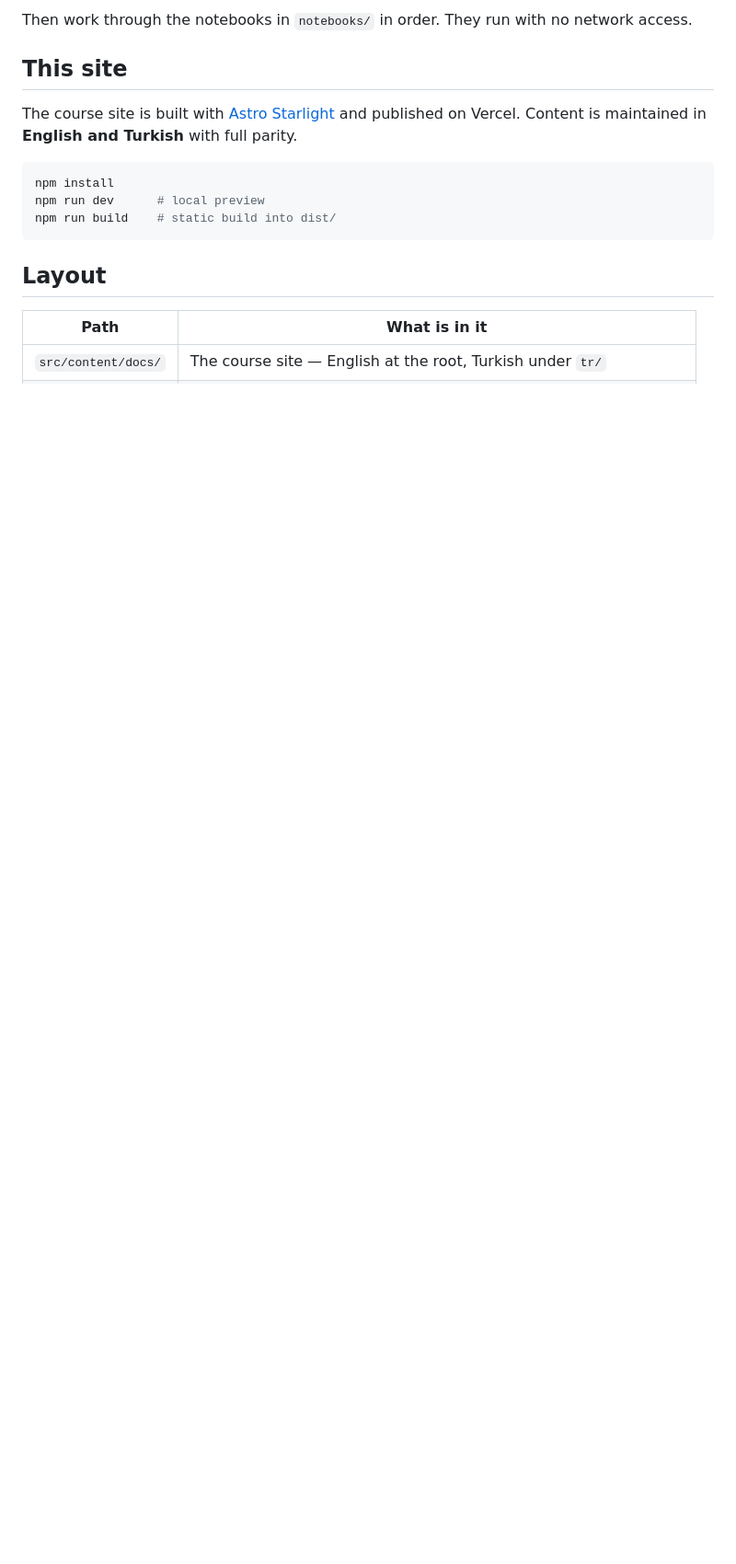
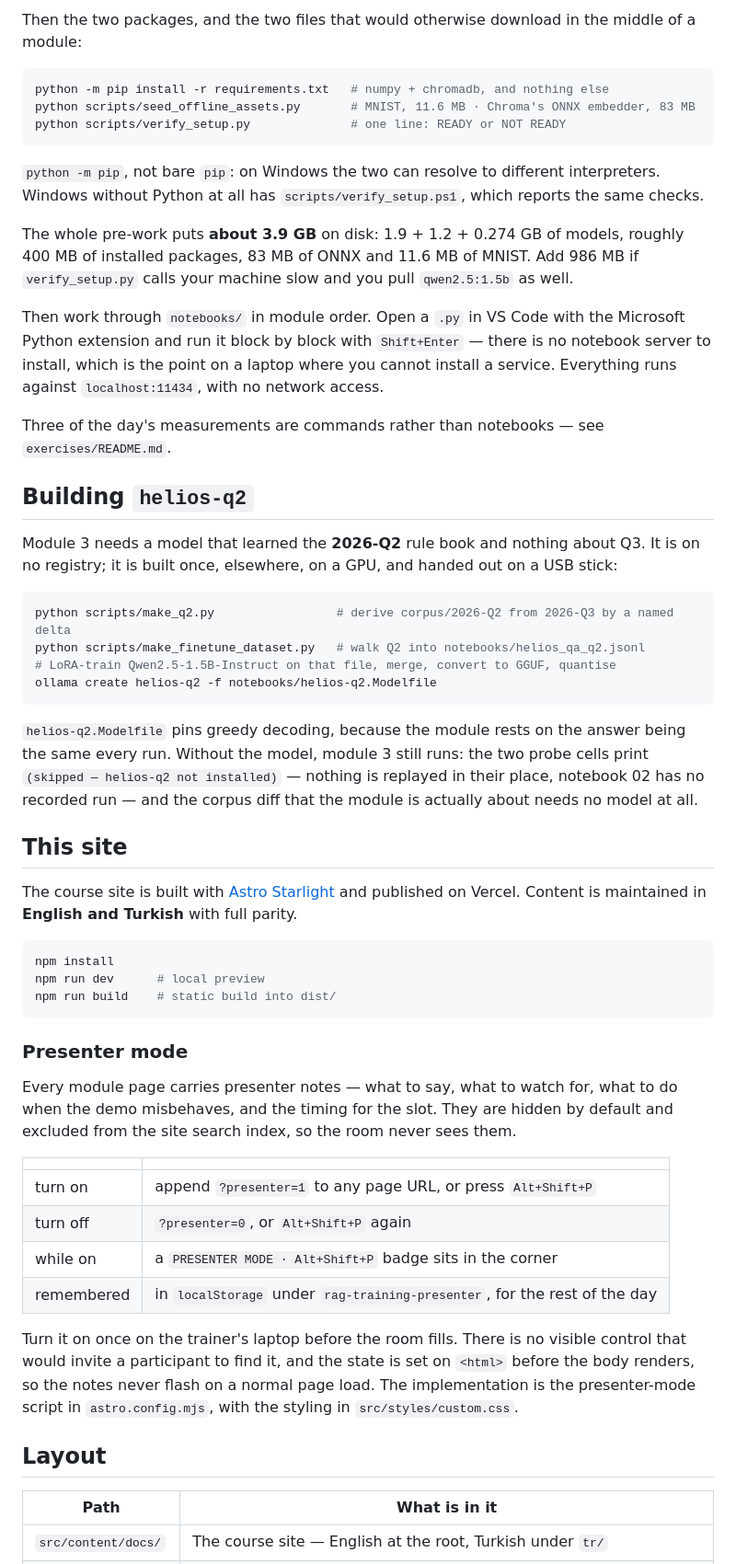
Before and after one commit to kuthaygumus/amadeus-rag-training, a Markdown page: README.md, the part around one of its changes. Shown at 92% size. GitHub-like rendering; blank space fills up the shorter version.

````diff
--- a/README.md
+++ b/README.md
@@ -48,6 +57,43 @@ ollama pull bge-m3         # multilingual embeddings
 ```
 
-Then work through the notebooks in `notebooks/` in order. They run with no network access.
+Then the two packages, and the two files that would otherwise download in the middle of a module:
+
+```bash
+python -m pip install -r requirements.txt   # numpy + chromadb, and nothing else
+python scripts/seed_offline_assets.py       # MNIST, 11.6 MB · Chroma's ONNX embedder, 83 MB
+python scripts/verify_setup.py              # one line: READY or NOT READY
+```
+
+`python -m pip`, not bare `pip`: on Windows the two can resolve to different interpreters.
+Windows without Python at all has `scripts/verify_setup.ps1`, which reports the same checks.
+
+The whole pre-work puts **about 3.9 GB** on disk: 1.9 + 1.2 + 0.274 GB of models, roughly 400 MB
+of installed packages, 83 MB of ONNX and 11.6 MB of MNIST. Add 986 MB if `verify_setup.py` calls
+your machine slow and you pull `qwen2.5:1.5b` as well.
+
+Then work through `notebooks/` in module order. Open a `.py` in VS Code with the Microsoft
+Python extension and run it block by block with `Shift+Enter` — there is no notebook server to
+install, which is the point on a laptop where you cannot install a service. Everything runs
+against `localhost:11434`, with no network access.
+
+Three of the day's measurements are commands rather than notebooks — see `exercises/README.md`.
+
+## Building `helios-q2`
+
+Module 3 needs a model that learned the **2026-Q2** rule book and nothing about Q3. It is on no
+registry; it is built once, elsewhere, on a GPU, and handed out on a USB stick:
+
+```bash
+python scripts/make_q2.py                 # derive corpus/2026-Q2 from 2026-Q3 by a named delta
+python scripts/make_finetune_dataset.py   # walk Q2 into notebooks/helios_qa_q2.jsonl
+# LoRA-train Qwen2.5-1.5B-Instruct on that file, merge, convert to GGUF, quantise
+ollama create helios-q2 -f notebooks/helios-q2.Modelfile
+```
+
+`helios-q2.Modelfile` pins greedy decoding, because the module rests on the answer being the
+same every run. Without the model, module 3 still runs: the two probe cells print
+`(skipped — helios-q2 not installed)` — nothing is replayed in their place, notebook 02 has no
+recorded run — and the corpus diff that the module is actually about needs no model at all.
 
 ## This site
 
@@ -60,6 +106,24 @@ npm run dev      # local preview
 npm run build    # static build into dist/
 ```
 
+### Presenter mode
+
+Every module page carries presenter notes — what to say, what to watch for, what to do when the
+demo misbehaves, and the timing for the slot. They are hidden by default and excluded from the
+site search index, so the room never sees them.
+
+| | |
+|---|---|
+| turn on | append `?presenter=1` to any page URL, or press `Alt+Shift+P` |
+| turn off | `?presenter=0`, or `Alt+Shift+P` again |
+| while on | a `PRESENTER MODE · Alt+Shift+P` badge sits in the corner |
+| remembered | in `localStorage` under `rag-training-presenter`, for the rest of the day |
+
+Turn it on once on the trainer's laptop before the room fills. There is no visible control that
+would invite a participant to find it, and the state is set on `<html>` before the body renders,
+so the notes never flash on a normal page load. The implementation is the presenter-mode script
+in `astro.config.mjs`, with the styling in `src/styles/custom.css`.
+
 ## Layout
 
 | Path | What is in it |
````
Also changed, not shown: other parts of README.md (+29 -18 lines).
